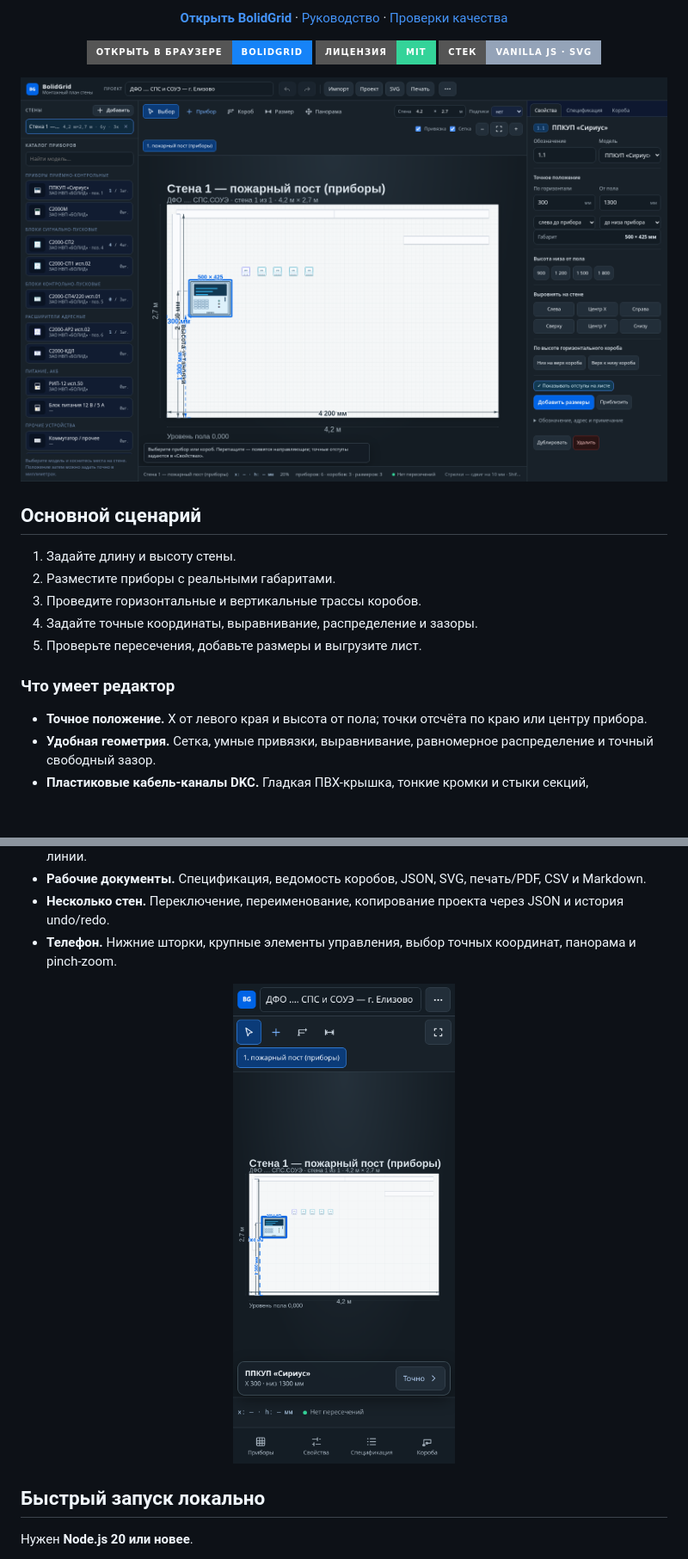
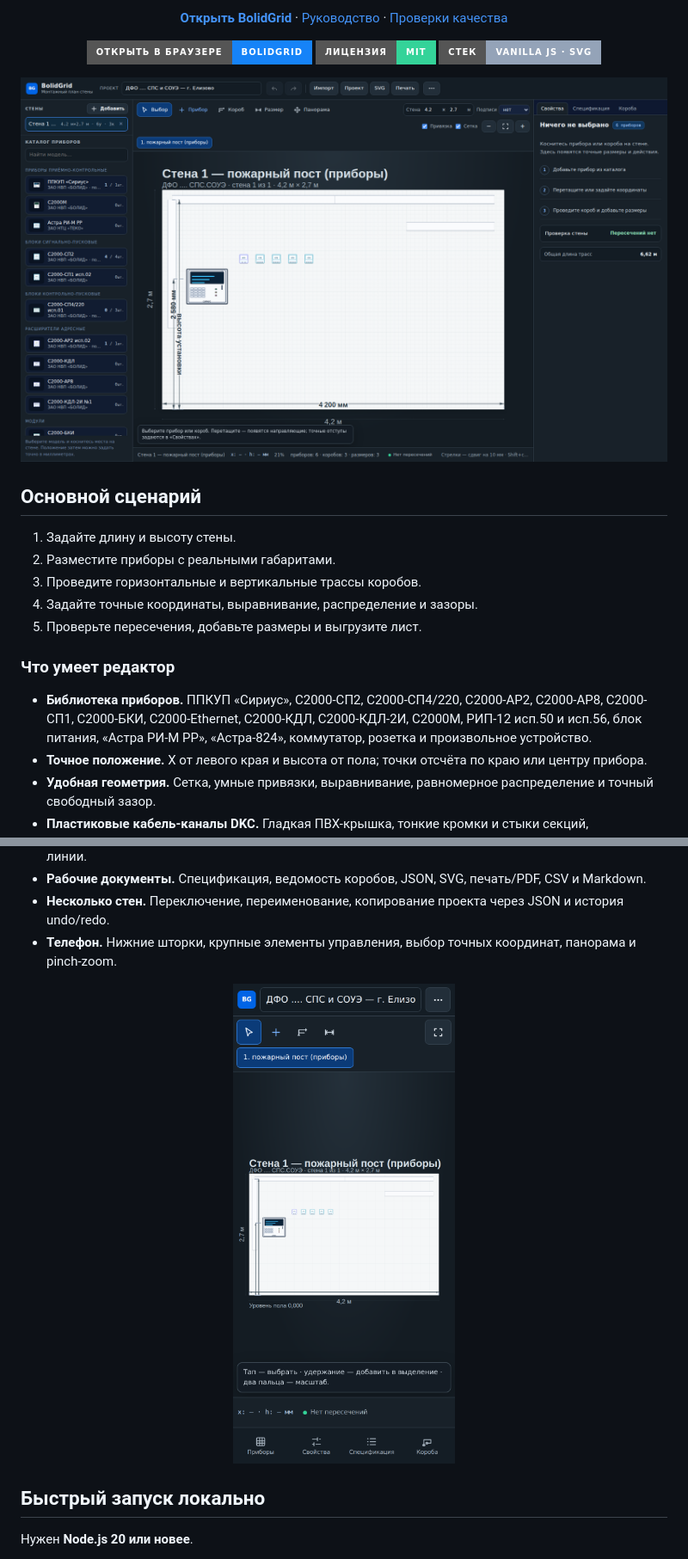
Before and after one commit to enkolesnikov/BolidGrid, a Markdown page: README.md, 2 parts joined by grey strips. Shown: that part at 86% size. GitHub-like rendering; pictures changed too: docs/assets/bolidgrid-desktop.png, docs/assets/bolidgrid-mobile.png; badges without logos; blank space fills up the shorter version.

```diff
--- a/README.md
+++ b/README.md
@@ -30,6 +30,9 @@
 
 ### Что умеет редактор
 
+- **Библиотека приборов.** ППКУП «Сириус», С2000-СП2, С2000-СП4/220, С2000-АР2, С2000-АР8,
+  С2000-СП1, С2000-БКИ, С2000-Ethernet, С2000-КДЛ, С2000-КДЛ-2И, С2000М, РИП-12 исп.50 и исп.56,
+  блок питания, «Астра РИ-М РР», «Астра-824», коммутатор, розетка и произвольное устройство.
 - **Точное положение.** X от левого края и высота от пола; точки отсчёта по краю или центру прибора.
 - **Удобная геометрия.** Сетка, умные привязки, выравнивание, равномерное распределение и точный свободный зазор.
 - **Пластиковые кабель-каналы DKC.** Гладкая ПВХ-крышка, тонкие кромки и стыки секций, ортогональные сегменты, ширина, тип и цвет, редактирование участков и вершин.
```
Also changed, not shown: docs/USAGE.md (+5 -0 lines), 3 other files.
